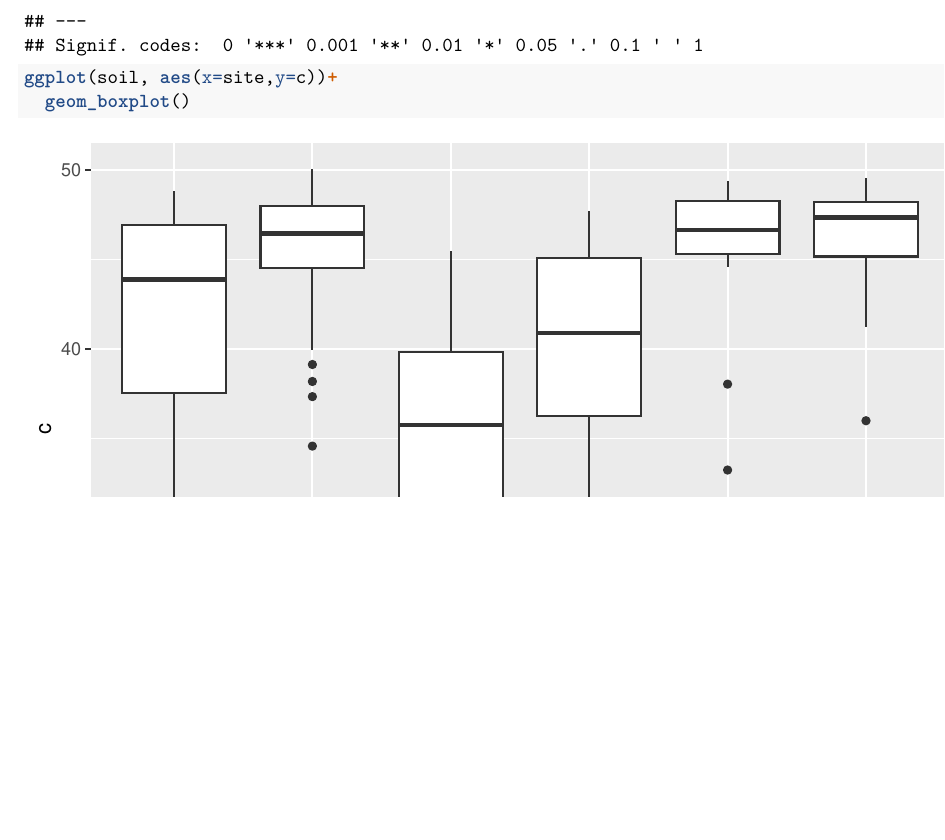
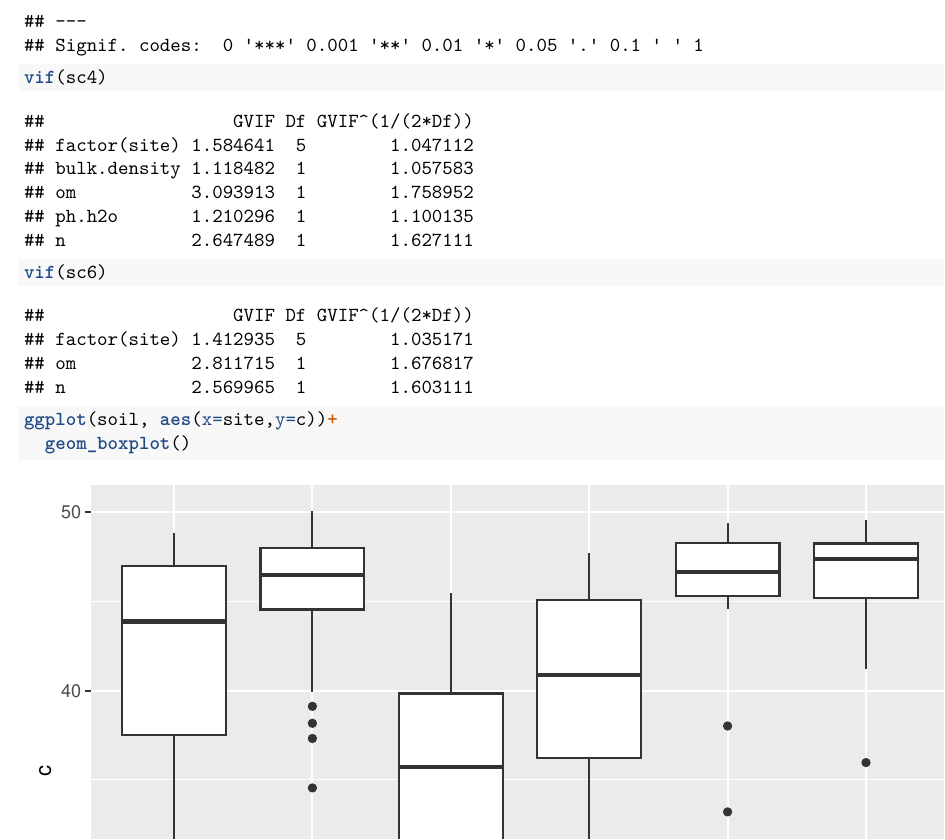
Before and after one commit to ibz24/Zungailia_Go_Benaka_Owens_ENV710_FinalProject, an R Markdown document (CarbonAnalysis.Rmd): part of page 9 of 9, cut so that both start at the same text, the shorter picture padded with empty space. Rendered offline with R 4.5, knitr and Pandoc, then LaTeX, with nearby package versions.

Commit message:
carbon vif

````diff
--- a/CarbonAnalysis.Rmd
+++ b/CarbonAnalysis.Rmd
@@ -72,6 +72,8 @@ summary(sc6)
 
 AIC(sc1,sc2,sc3,sc4,sc5,sc6) #sc4 with lowest AIC
 lrtest(sc1,sc2,sc3,sc4,sc5,sc6) #sc4 fits the data equally well as the full model, sc6 fits data as well as sc5
+vif(sc4)
+vif(sc6)
 ```
 
 ```{r}
````
